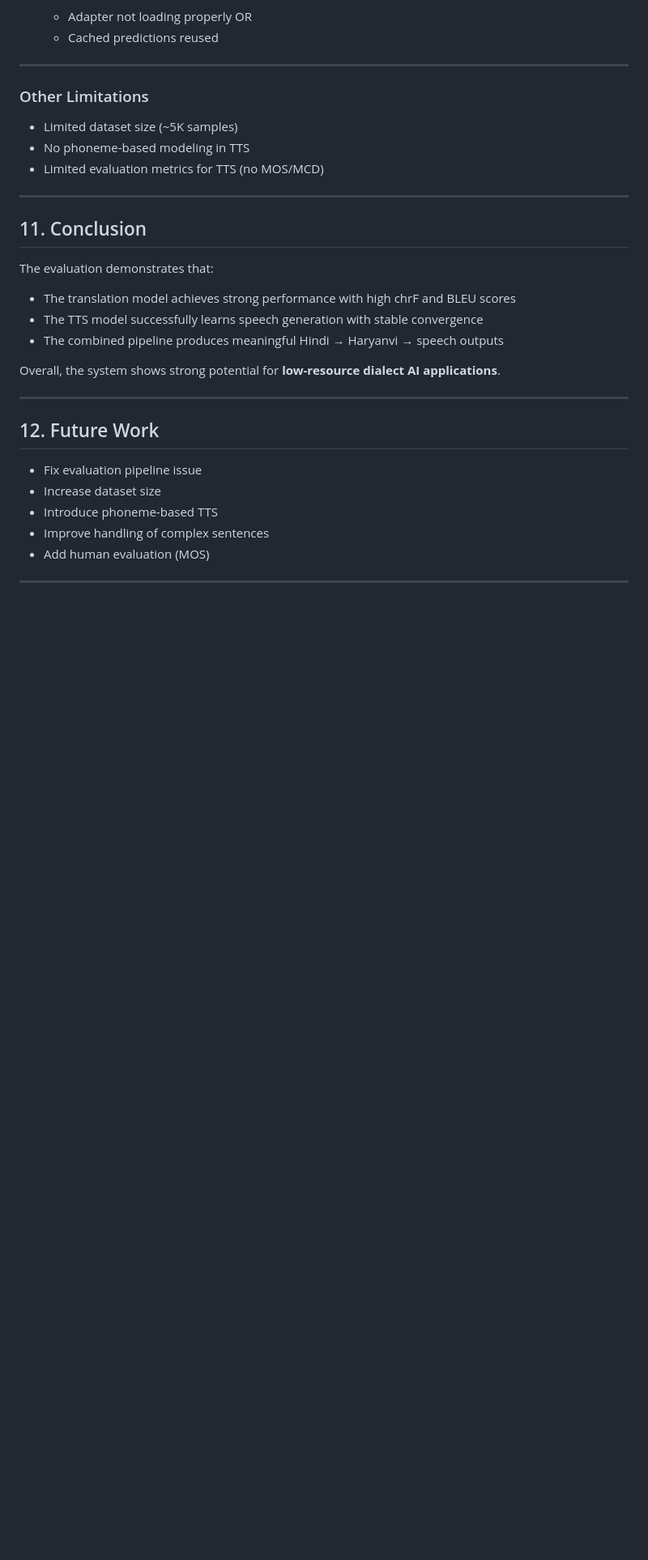
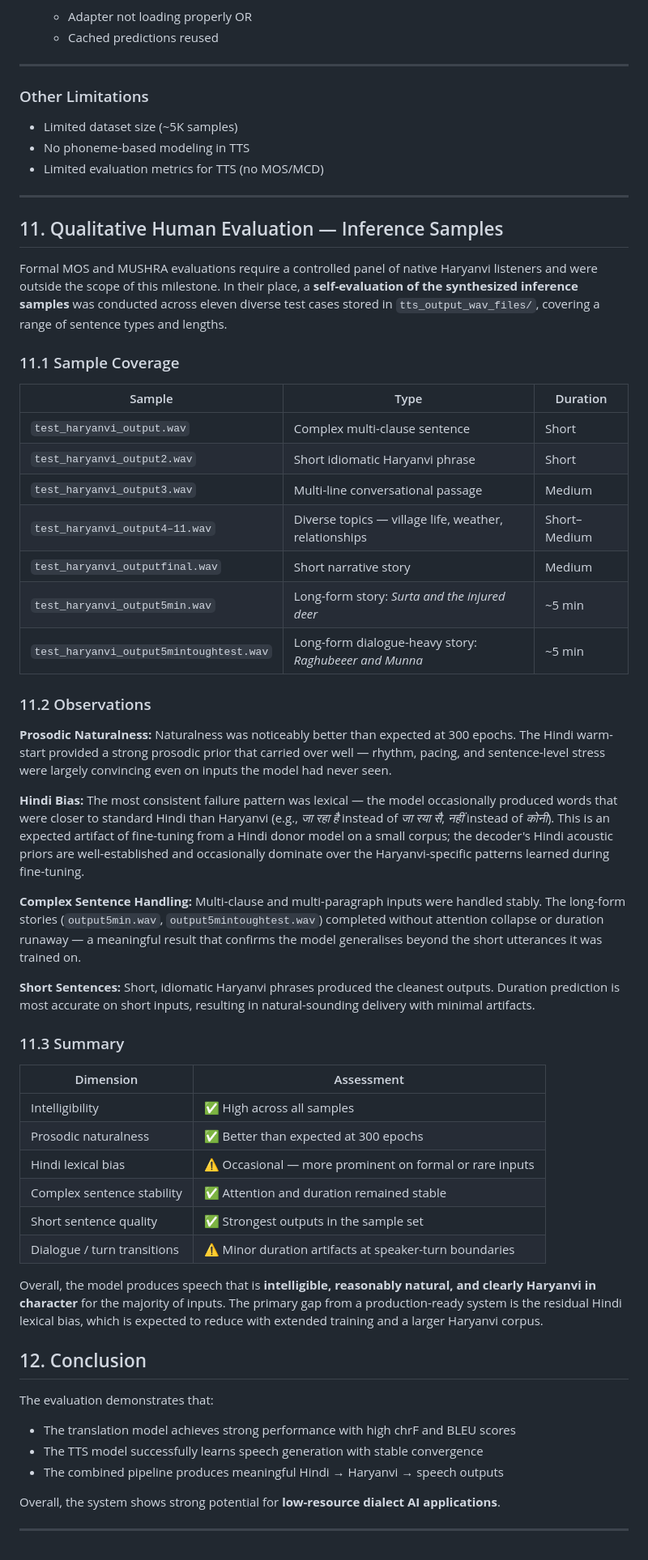
Before and after one commit to SatyamDevX/Group-12-DS-and-AI-Lab-Project, a Markdown page: Reports/Milestone-5-Report.md, the part around the change. Shown at 81% size. Drawn GitHub-style; blank space fills up the shorter version.

```diff
--- a/Reports/Milestone-5-Report.md
+++ b/Reports/Milestone-5-Report.md
@@ -231,7 +231,67 @@ Configuration details :
 
 ---
 
-## 11. Conclusion
+## 11. Qualitative Human Evaluation — Inference Samples
+
+Formal MOS and MUSHRA evaluations require a controlled panel of native Haryanvi listeners
+and were outside the scope of this milestone. In their place, a **self-evaluation of the
+synthesized inference samples** was conducted across eleven diverse test cases stored in
+`tts_output_wav_files/`, covering a range of sentence types and lengths.
+
+### 11.1 Sample Coverage
+
+| Sample | Type | Duration |
+|---|---|---|
+| `test_haryanvi_output.wav` | Complex multi-clause sentence | Short |
+| `test_haryanvi_output2.wav` | Short idiomatic Haryanvi phrase | Short |
+| `test_haryanvi_output3.wav` | Multi-line conversational passage | Medium |
+| `test_haryanvi_output4–11.wav` | Diverse topics — village life, weather, relationships | Short–Medium |
+| `test_haryanvi_outputfinal.wav` | Short narrative story | Medium |
+| `test_haryanvi_output5min.wav` | Long-form story: *Surta and the injured deer* | ~5 min |
+| `test_haryanvi_output5mintoughtest.wav` | Long-form dialogue-heavy story: *Raghubeeer and Munna* | ~5 min |
+
+### 11.2 Observations
+
+**Prosodic Naturalness:**
+Naturalness was noticeably better than expected at 300 epochs. The Hindi warm-start
+provided a strong prosodic prior that carried over well — rhythm, pacing, and sentence-level
+stress were largely convincing even on inputs the model had never seen.
+
+**Hindi Bias:**
+The most consistent failure pattern was lexical — the model occasionally produced words
+that were closer to standard Hindi than Haryanvi (e.g., *जा रहा है* instead of *जा रया सै*,
+*नहीं* instead of *कोनी*). This is an expected artifact of fine-tuning from a Hindi donor
+model on a small corpus; the decoder's Hindi acoustic priors are well-established and
+occasionally dominate over the Haryanvi-specific patterns learned during fine-tuning.
+
+**Complex Sentence Handling:**
+Multi-clause and multi-paragraph inputs were handled stably. The long-form stories
+(`output5min.wav`, `output5mintoughtest.wav`) completed without attention collapse or
+duration runaway — a meaningful result that confirms the model generalises beyond the
+short utterances it was trained on.
+
+**Short Sentences:**
+Short, idiomatic Haryanvi phrases produced the cleanest outputs. Duration prediction
+is most accurate on short inputs, resulting in natural-sounding delivery with minimal
+artifacts.
+
+### 11.3 Summary
+
+| Dimension | Assessment |
+|---|---|
+| Intelligibility | ✅ High across all samples |
+| Prosodic naturalness | ✅ Better than expected at 300 epochs |
+| Hindi lexical bias | ⚠️ Occasional — more prominent on formal or rare inputs |
+| Complex sentence stability | ✅ Attention and duration remained stable |
+| Short sentence quality | ✅ Strongest outputs in the sample set |
+| Dialogue / turn transitions | ⚠️ Minor duration artifacts at speaker-turn boundaries |
+
+Overall, the model produces speech that is **intelligible, reasonably natural, and clearly
+Haryanvi in character** for the majority of inputs. The primary gap from a production-ready
+system is the residual Hindi lexical bias, which is expected to reduce with extended training
+and a larger Haryanvi corpus.
+
+## 12. Conclusion
 
 The evaluation demonstrates that:
 
@@ -241,14 +301,5 @@ The evaluation demonstrates that:
 
 Overall, the system shows strong potential for **low-resource dialect AI applications**.
 
----
-
-## 12. Future Work
-
-* Fix evaluation pipeline issue
-* Increase dataset size
-* Introduce phoneme-based TTS
-* Improve handling of complex sentences
-* Add human evaluation (MOS)
 
 ---
```
